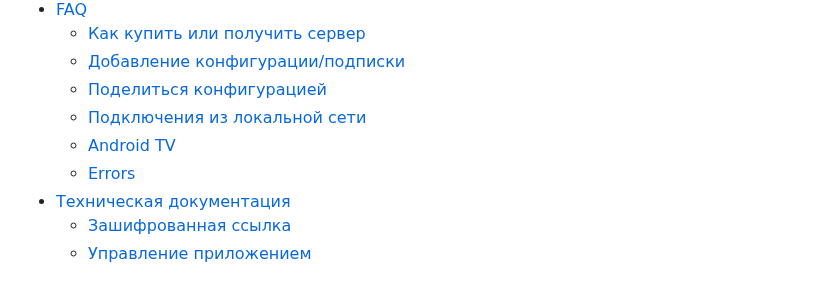
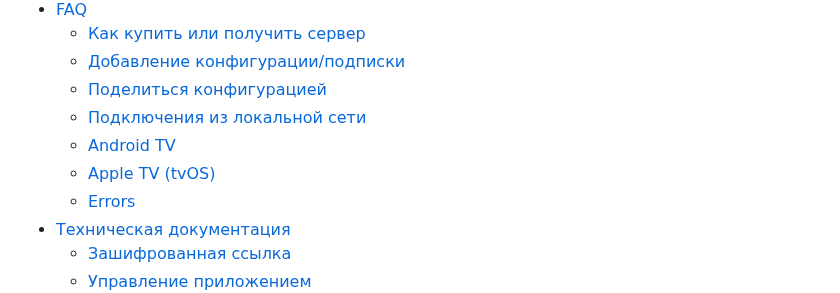
Before and after one commit to HappDev/happ_su, a Markdown page: SUMMARY.md, the part around the change. Drawn GitHub-style.

```diff
--- a/SUMMARY.md
+++ b/SUMMARY.md
@@ -9,6 +9,7 @@
   * [Поделиться конфигурацией](faq/podelitsya-konfiguraciei.md)
   * [Подключения из локальной сети](faq/local-network-connections.md)
   * [Android TV](faq/android-tv.md)
+  * [Apple TV (tvOS)](faq/apple-tv-tvos.md)
   * [Errors](faq/errors.md)
 * [Техническая документация](dev-docs/README.md)
   * [Зашифрованная ссылка](dev-docs/crypto-link.md)
```
Also changed, not shown: faq/apple-tv-tvos.md (added, +115 -0 lines), .gitbook/assets/image (16).png (added), .gitbook/assets/image (17).png (added), .gitbook/assets/image (18).png (added), .gitbook/assets/image (19).png (added).
